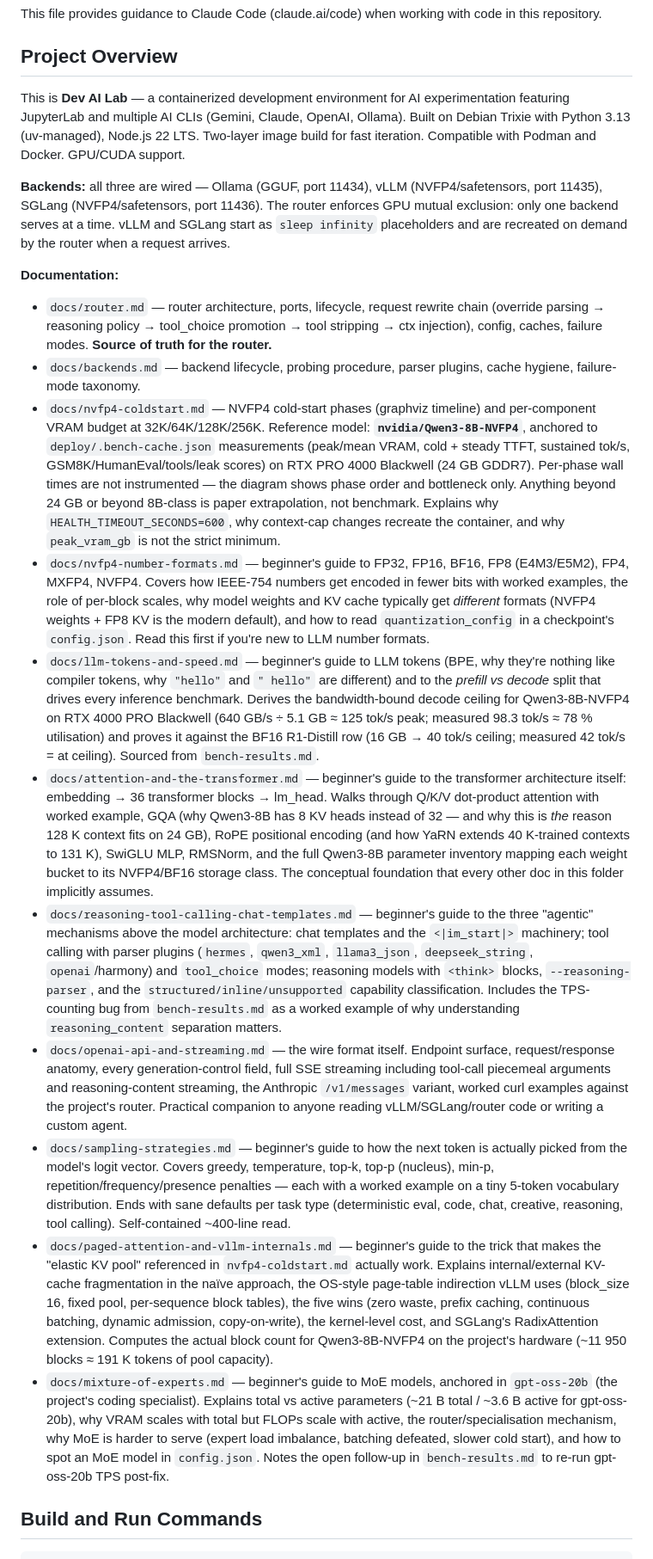
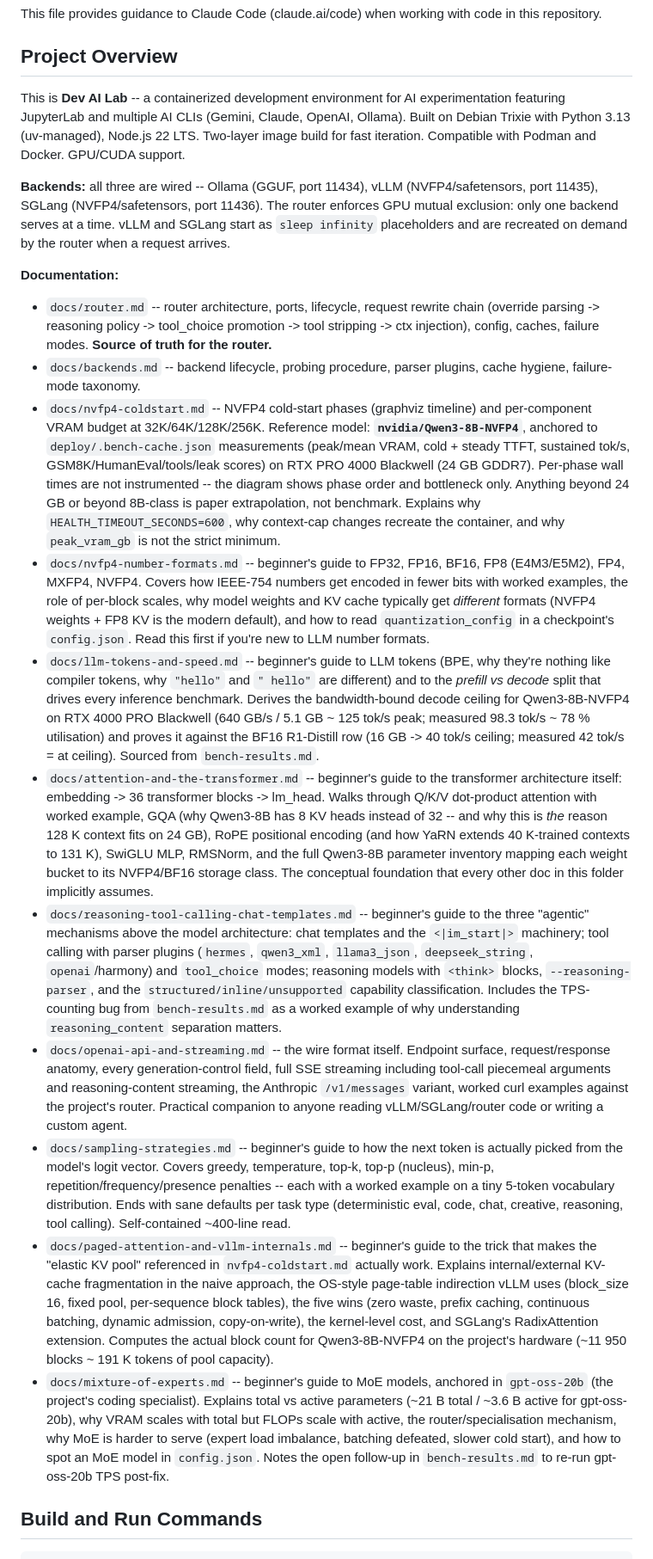
Before and after one commit to ksparavec/devai, a Markdown page: CLAUDE.md, the part around one of its changes. Shown at 86% size. GitHub-like rendering.

```diff
--- a/CLAUDE.md
+++ b/CLAUDE.md
@@ -4,22 +4,22 @@ This file provides guidance to Claude Code (claude.ai/code) when working with co
 
 ## Project Overview
 
-This is **Dev AI Lab** — a containerized development environment for AI experimentation featuring JupyterLab and multiple AI CLIs (Gemini, Claude, OpenAI, Ollama). Built on Debian Trixie with Python 3.13 (uv-managed), Node.js 22 LTS. Two-layer image build for fast iteration. Compatible with Podman and Docker. GPU/CUDA support.
+This is **Dev AI Lab** -- a containerized development environment for AI experimentation featuring JupyterLab and multiple AI CLIs (Gemini, Claude, OpenAI, Ollama). Built on Debian Trixie with Python 3.13 (uv-managed), Node.js 22 LTS. Two-layer image build for fast iteration. Compatible with Podman and Docker. GPU/CUDA support.
 
-**Backends:** all three are wired — Ollama (GGUF, port 11434), vLLM (NVFP4/safetensors, port 11435), SGLang (NVFP4/safetensors, port 11436). The router enforces GPU mutual exclusion: only one backend serves at a time. vLLM and SGLang start as `sleep infinity` placeholders and are recreated on demand by the router when a request arrives.
+**Backends:** all three are wired -- Ollama (GGUF, port 11434), vLLM (NVFP4/safetensors, port 11435), SGLang (NVFP4/safetensors, port 11436). The router enforces GPU mutual exclusion: only one backend serves at a time. vLLM and SGLang start as `sleep infinity` placeholders and are recreated on demand by the router when a request arrives.
 
 **Documentation:**
-- `docs/router.md` — router architecture, ports, lifecycle, request rewrite chain (override parsing → reasoning policy → tool_choice promotion → tool stripping → ctx injection), config, caches, failure modes. **Source of truth for the router.**
-- `docs/backends.md` — backend lifecycle, probing procedure, parser plugins, cache hygiene, failure-mode taxonomy.
-- `docs/nvfp4-coldstart.md` — NVFP4 cold-start phases (graphviz timeline) and per-component VRAM budget at 32K/64K/128K/256K. Reference model: **`nvidia/Qwen3-8B-NVFP4`**, anchored to `deploy/.bench-cache.json` measurements (peak/mean VRAM, cold + steady TTFT, sustained tok/s, GSM8K/HumanEval/tools/leak scores) on RTX PRO 4000 Blackwell (24 GB GDDR7). Per-phase wall times are not instrumented — the diagram shows phase order and bottleneck only. Anything beyond 24 GB or beyond 8B-class is paper extrapolation, not benchmark. Explains why `HEALTH_TIMEOUT_SECONDS=600`, why context-cap changes recreate the container, and why `peak_vram_gb` is not the strict minimum.
-- `docs/nvfp4-number-formats.md` — beginner's guide to FP32, FP16, BF16, FP8 (E4M3/E5M2), FP4, MXFP4, NVFP4. Covers how IEEE-754 numbers get encoded in fewer bits with worked examples, the role of per-block scales, why model weights and KV cache typically get *different* formats (NVFP4 weights + FP8 KV is the modern default), and how to read `quantization_config` in a checkpoint's `config.json`. Read this first if you're new to LLM number formats.
-- `docs/llm-tokens-and-speed.md` — beginner's guide to LLM tokens (BPE, why they're nothing like compiler tokens, why `"hello"` and `" hello"` are different) and to the *prefill vs decode* split that drives every inference benchmark. Derives the bandwidth-bound decode ceiling for Qwen3-8B-NVFP4 on RTX 4000 PRO Blackwell (640 GB/s ÷ 5.1 GB ≈ 125 tok/s peak; measured 98.3 tok/s ≈ 78 % utilisation) and proves it against the BF16 R1-Distill row (16 GB → 40 tok/s ceiling; measured 42 tok/s = at ceiling). Sourced from `bench-results.md`.
-- `docs/attention-and-the-transformer.md` — beginner's guide to the transformer architecture itself: embedding → 36 transformer blocks → lm_head. Walks through Q/K/V dot-product attention with worked example, GQA (why Qwen3-8B has 8 KV heads instead of 32 — and why this is *the* reason 128 K context fits on 24 GB), RoPE positional encoding (and how YaRN extends 40 K-trained contexts to 131 K), SwiGLU MLP, RMSNorm, and the full Qwen3-8B parameter inventory mapping each weight bucket to its NVFP4/BF16 storage class. The conceptual foundation that every other doc in this folder implicitly assumes.
-- `docs/reasoning-tool-calling-chat-templates.md` — beginner's guide to the three "agentic" mechanisms above the model architecture: chat templates and the `<|im_start|>` machinery; tool calling with parser plugins (`hermes`, `qwen3_xml`, `llama3_json`, `deepseek_string`, `openai`/harmony) and `tool_choice` modes; reasoning models with `<think>` blocks, `--reasoning-parser`, and the `structured/inline/unsupported` capability classification. Includes the TPS-counting bug from `bench-results.md` as a worked example of why understanding `reasoning_content` separation matters.
-- `docs/openai-api-and-streaming.md` — the wire format itself. Endpoint surface, request/response anatomy, every generation-control field, full SSE streaming including tool-call piecemeal arguments and reasoning-content streaming, the Anthropic `/v1/messages` variant, worked curl examples against the project's router. Practical companion to anyone reading vLLM/SGLang/router code or writing a custom agent.
-- `docs/sampling-strategies.md` — beginner's guide to how the next token is actually picked from the model's logit vector. Covers greedy, temperature, top-k, top-p (nucleus), min-p, repetition/frequency/presence penalties — each with a worked example on a tiny 5-token vocabulary distribution. Ends with sane defaults per task type (deterministic eval, code, chat, creative, reasoning, tool calling). Self-contained ~400-line read.
-- `docs/paged-attention-and-vllm-internals.md` — beginner's guide to the trick that makes the "elastic KV pool" referenced in `nvfp4-coldstart.md` actually work. Explains internal/external KV-cache fragmentation in the naïve approach, the OS-style page-table indirection vLLM uses (block_size 16, fixed pool, per-sequence block tables), the five wins (zero waste, prefix caching, continuous batching, dynamic admission, copy-on-write), the kernel-level cost, and SGLang's RadixAttention extension. Computes the actual block count for Qwen3-8B-NVFP4 on the project's hardware (~11 950 blocks ≈ 191 K tokens of pool capacity).
-- `docs/mixture-of-experts.md` — beginner's guide to MoE models, anchored in `gpt-oss-20b` (the project's coding specialist). Explains total vs active parameters (~21 B total / ~3.6 B active for gpt-oss-20b), why VRAM scales with total but FLOPs scale with active, the router/specialisation mechanism, why MoE is harder to serve (expert load imbalance, batching defeated, slower cold start), and how to spot an MoE model in `config.json`. Notes the open follow-up in `bench-results.md` to re-run gpt-oss-20b TPS post-fix.
+- `docs/router.md` -- router architecture, ports, lifecycle, request rewrite chain (override parsing -> reasoning policy -> tool_choice promotion -> tool stripping -> ctx injection), config, caches, failure modes. **Source of truth for the router.**
+- `docs/backends.md` -- backend lifecycle, probing procedure, parser plugins, cache hygiene, failure-mode taxonomy.
+- `docs/nvfp4-coldstart.md` -- NVFP4 cold-start phases (graphviz timeline) and per-component VRAM budget at 32K/64K/128K/256K. Reference model: **`nvidia/Qwen3-8B-NVFP4`**, anchored to `deploy/.bench-cache.json` measurements (peak/mean VRAM, cold + steady TTFT, sustained tok/s, GSM8K/HumanEval/tools/leak scores) on RTX PRO 4000 Blackwell (24 GB GDDR7). Per-phase wall times are not instrumented -- the diagram shows phase order and bottleneck only. Anything beyond 24 GB or beyond 8B-class is paper extrapolation, not benchmark. Explains why `HEALTH_TIMEOUT_SECONDS=600`, why context-cap changes recreate the container, and why `peak_vram_gb` is not the strict minimum.
+- `docs/nvfp4-number-formats.md` -- beginner's guide to FP32, FP16, BF16, FP8 (E4M3/E5M2), FP4, MXFP4, NVFP4. Covers how IEEE-754 numbers get encoded in fewer bits with worked examples, the role of per-block scales, why model weights and KV cache typically get *different* formats (NVFP4 weights + FP8 KV is the modern default), and how to read `quantization_config` in a checkpoint's `config.json`. Read this first if you're new to LLM number formats.
+- `docs/llm-tokens-and-speed.md` -- beginner's guide to LLM tokens (BPE, why they're nothing like compiler tokens, why `"hello"` and `" hello"` are different) and to the *prefill vs decode* split that drives every inference benchmark. Derives the bandwidth-bound decode ceiling for Qwen3-8B-NVFP4 on RTX 4000 PRO Blackwell (640 GB/s / 5.1 GB ~ 125 tok/s peak; measured 98.3 tok/s ~ 78 % utilisation) and proves it against the BF16 R1-Distill row (16 GB -> 40 tok/s ceiling; measured 42 tok/s = at ceiling). Sourced from `bench-results.md`.
+- `docs/attention-and-the-transformer.md` -- beginner's guide to the transformer architecture itself: embedding -> 36 transformer blocks -> lm_head. Walks through Q/K/V dot-product attention with worked example, GQA (why Qwen3-8B has 8 KV heads instead of 32 -- and why this is *the* reason 128 K context fits on 24 GB), RoPE positional encoding (and how YaRN extends 40 K-trained contexts to 131 K), SwiGLU MLP, RMSNorm, and the full Qwen3-8B parameter inventory mapping each weight bucket to its NVFP4/BF16 storage class. The conceptual foundation that every other doc in this folder implicitly assumes.
+- `docs/reasoning-tool-calling-chat-templates.md` -- beginner's guide to the three "agentic" mechanisms above the model architecture: chat templates and the `<|im_start|>` machinery; tool calling with parser plugins (`hermes`, `qwen3_xml`, `llama3_json`, `deepseek_string`, `openai`/harmony) and `tool_choice` modes; reasoning models with `<think>` blocks, `--reasoning-parser`, and the `structured/inline/unsupported` capability classification. Includes the TPS-counting bug from `bench-results.md` as a worked example of why understanding `reasoning_content` separation matters.
+- `docs/openai-api-and-streaming.md` -- the wire format itself. Endpoint surface, request/response anatomy, every generation-control field, full SSE streaming including tool-call piecemeal arguments and reasoning-content streaming, the Anthropic `/v1/messages` variant, worked curl examples against the project's router. Practical companion to anyone reading vLLM/SGLang/router code or writing a custom agent.
+- `docs/sampling-strategies.md` -- beginner's guide to how the next token is actually picked from the model's logit vector. Covers greedy, temperature, top-k, top-p (nucleus), min-p, repetition/frequency/presence penalties -- each with a worked example on a tiny 5-token vocabulary distribution. Ends with sane defaults per task type (deterministic eval, code, chat, creative, reasoning, tool calling). Self-contained ~400-line read.
+- `docs/paged-attention-and-vllm-internals.md` -- beginner's guide to the trick that makes the "elastic KV pool" referenced in `nvfp4-coldstart.md` actually work. Explains internal/external KV-cache fragmentation in the naive approach, the OS-style page-table indirection vLLM uses (block_size 16, fixed pool, per-sequence block tables), the five wins (zero waste, prefix caching, continuous batching, dynamic admission, copy-on-write), the kernel-level cost, and SGLang's RadixAttention extension. Computes the actual block count for Qwen3-8B-NVFP4 on the project's hardware (~11 950 blocks ~ 191 K tokens of pool capacity).
+- `docs/mixture-of-experts.md` -- beginner's guide to MoE models, anchored in `gpt-oss-20b` (the project's coding specialist). Explains total vs active parameters (~21 B total / ~3.6 B active for gpt-oss-20b), why VRAM scales with total but FLOPs scale with active, the router/specialisation mechanism, why MoE is harder to serve (expert load imbalance, batching defeated, slower cold start), and how to spot an MoE model in `config.json`. Notes the open follow-up in `bench-results.md` to re-run gpt-oss-20b TPS post-fix.
 
 ## Build and Run Commands
 
```
Also changed, not shown: other parts of CLAUDE.md (+101 -75 lines), docs/bench-results.md (+11 -11 lines).
